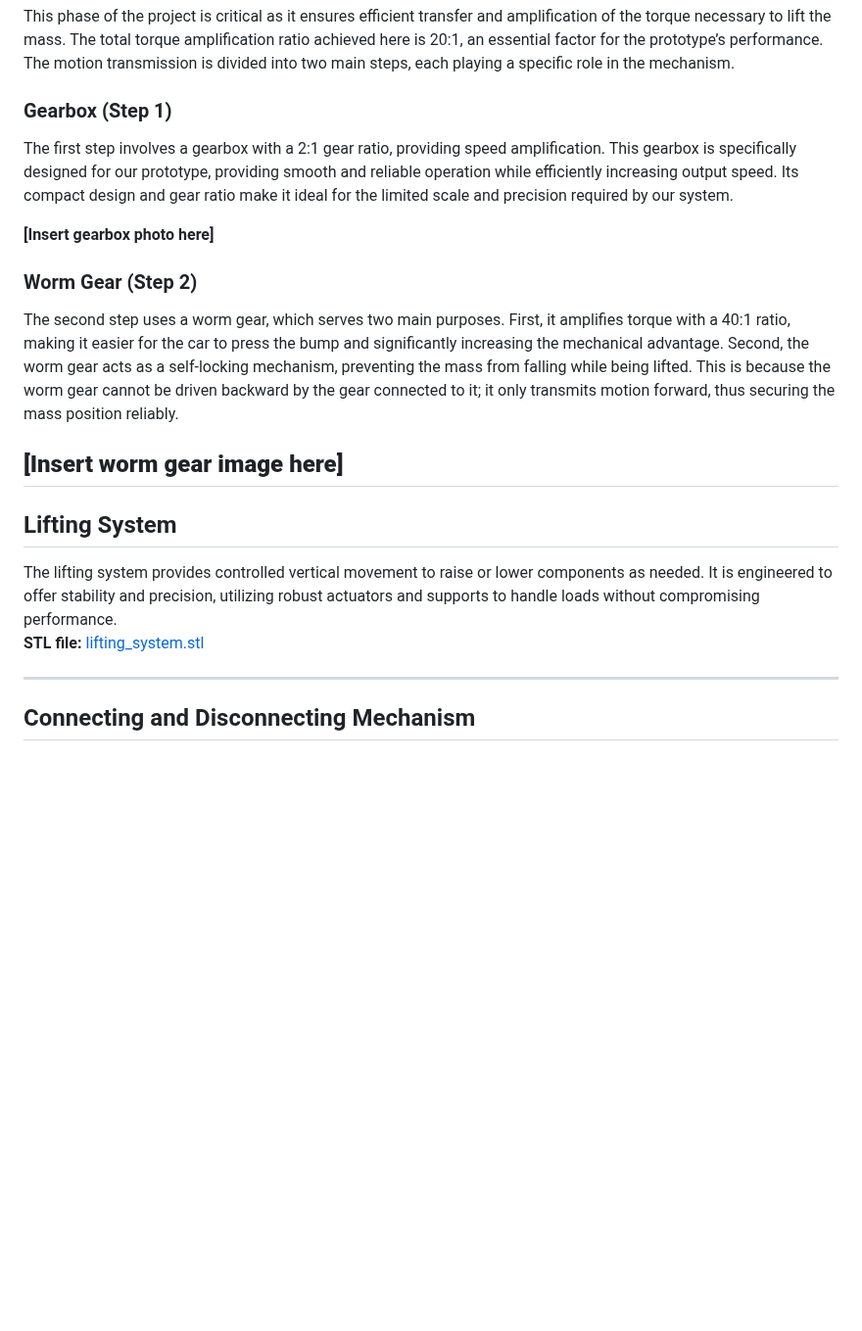
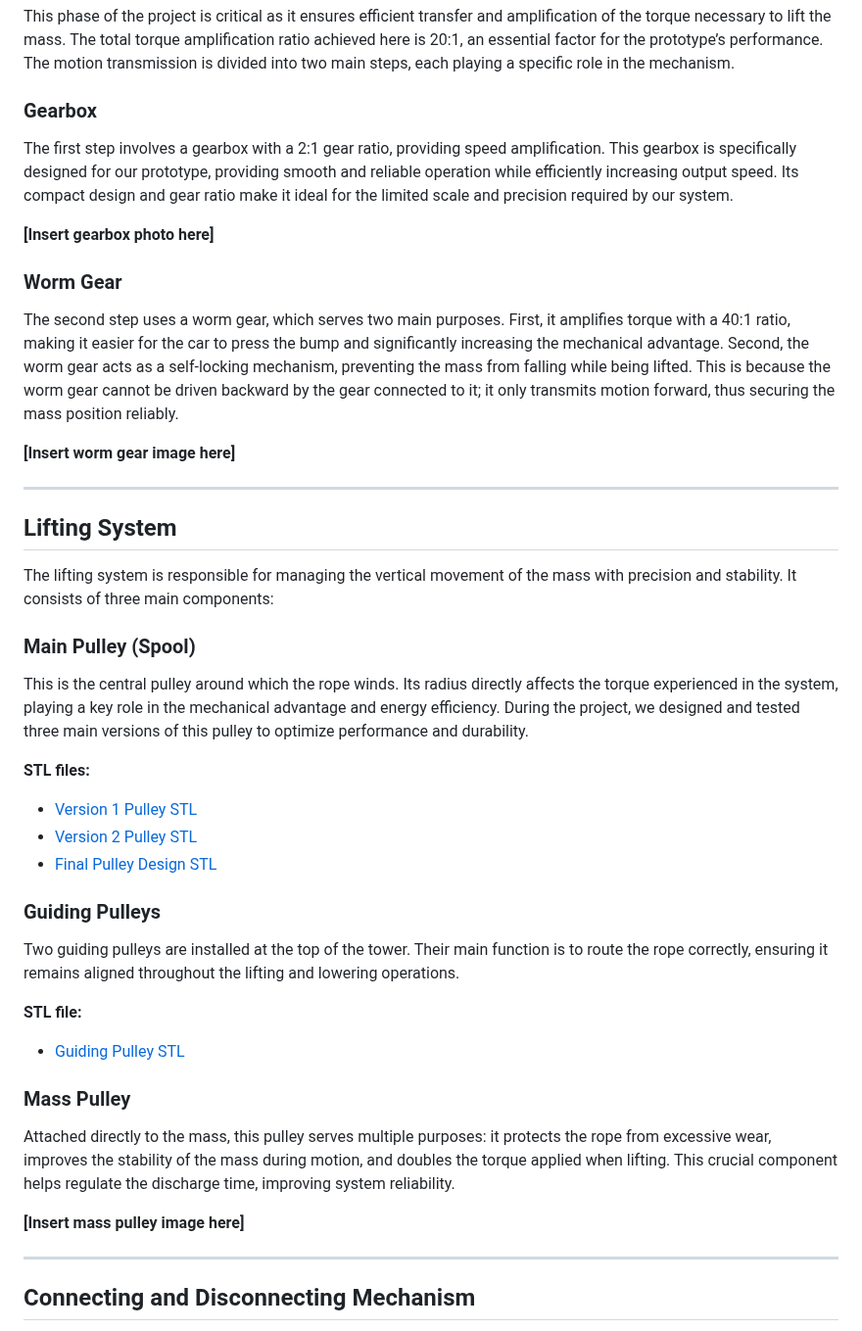
Before and after one commit to salmandaher/VLNs_Team_GraviPower, a Markdown page: README.md, the part around the change. Shown at 98% size. Drawn GitHub-style; blank space fills up the shorter version.

```diff
--- a/README.md
+++ b/README.md
@@ -45,22 +45,45 @@ This section includes the STL part that forms the base, which holds the fixed an
 
 This phase of the project is critical as it ensures efficient transfer and amplification of the torque necessary to lift the mass. The total torque amplification ratio achieved here is 20:1, an essential factor for the prototype’s performance. The motion transmission is divided into two main steps, each playing a specific role in the mechanism.
 
-### Gearbox (Step 1)
+### Gearbox
 
 The first step involves a gearbox with a 2:1 gear ratio, providing speed amplification. This gearbox is specifically designed for our prototype, providing smooth and reliable operation while efficiently increasing output speed. Its compact design and gear ratio make it ideal for the limited scale and precision required by our system.
 
 **[Insert gearbox photo here]**
 
-### Worm Gear (Step 2)
+### Worm Gear
 
 The second step uses a worm gear, which serves two main purposes. First, it amplifies torque with a 40:1 ratio, making it easier for the car to press the bump and significantly increasing the mechanical advantage. Second, the worm gear acts as a self-locking mechanism, preventing the mass from falling while being lifted. This is because the worm gear cannot be driven backward by the gear connected to it; it only transmits motion forward, thus securing the mass position reliably.
 
 **[Insert worm gear image here]**
+
 ---
 
 ## Lifting System
-The lifting system provides controlled vertical movement to raise or lower components as needed. It is engineered to offer stability and precision, utilizing robust actuators and supports to handle loads without compromising performance.
-**STL file:** [lifting_system.stl](path/to/lifting_system.stl)
+
+The lifting system is responsible for managing the vertical movement of the mass with precision and stability. It consists of three main components:
+
+### Main Pulley (Spool)
+
+This is the central pulley around which the rope winds. Its radius directly affects the torque experienced in the system, playing a key role in the mechanical advantage and energy efficiency. During the project, we designed and tested three main versions of this pulley to optimize performance and durability.
+
+**STL files:**
+- [Version 1 Pulley STL](path/to/pulley_version1.stl)
+- [Version 2 Pulley STL](path/to/pulley_version2.stl)
+- [Final Pulley Design STL](path/to/final_pulley_design.stl)  <!-- This is the design we currently use -->
+
+### Guiding Pulleys
+
+Two guiding pulleys are installed at the top of the tower. Their main function is to route the rope correctly, ensuring it remains aligned throughout the lifting and lowering operations.
+
+**STL file:**
+- [Guiding Pulley STL](path/to/guiding_pulley.stl)
+
+### Mass Pulley
+
+Attached directly to the mass, this pulley serves multiple purposes: it protects the rope from excessive wear, improves the stability of the mass during motion, and doubles the torque applied when lifting. This crucial component helps regulate the discharge time, improving system reliability.
+
+**[Insert mass pulley image here]**
 
 ---
 
```
